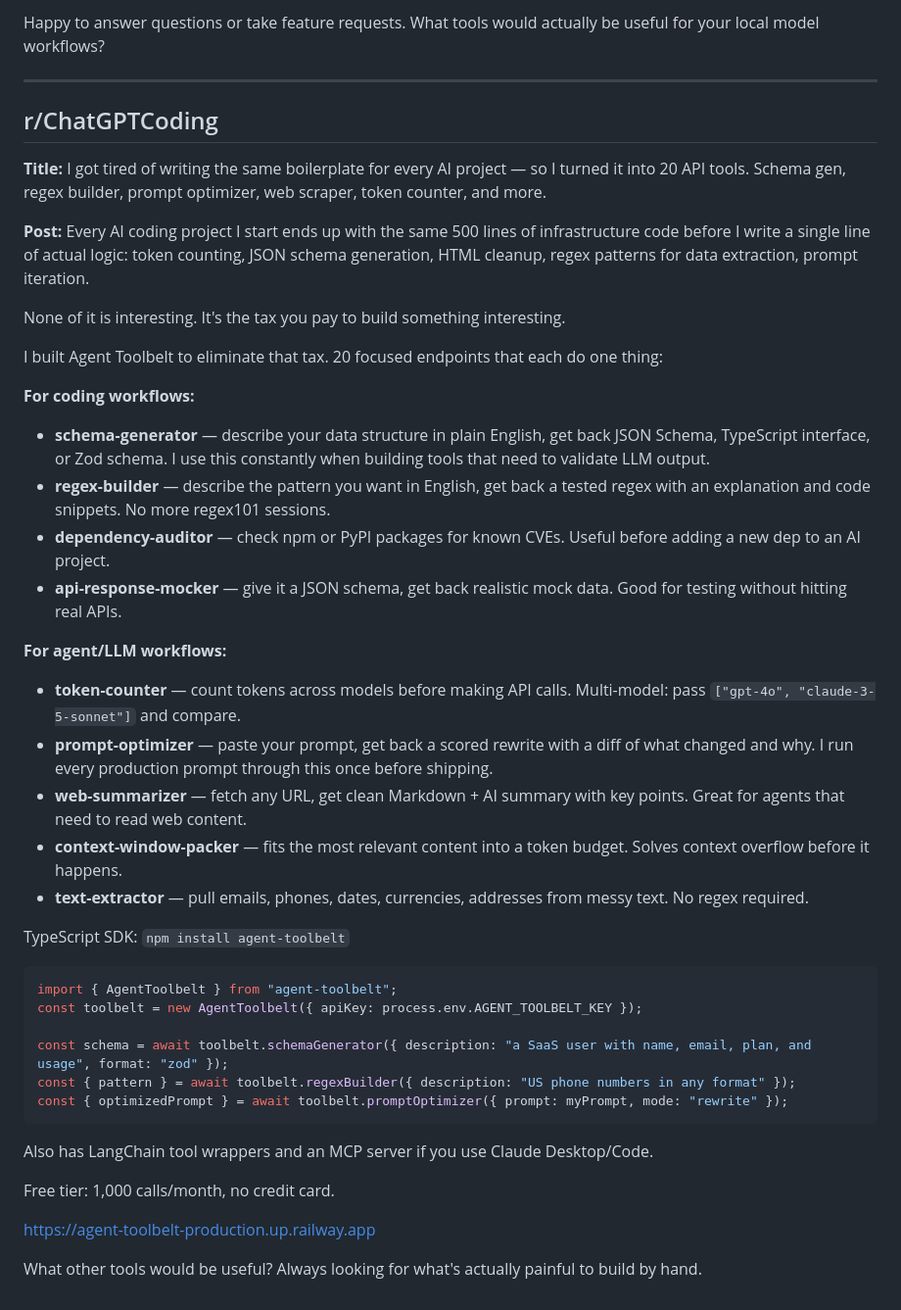
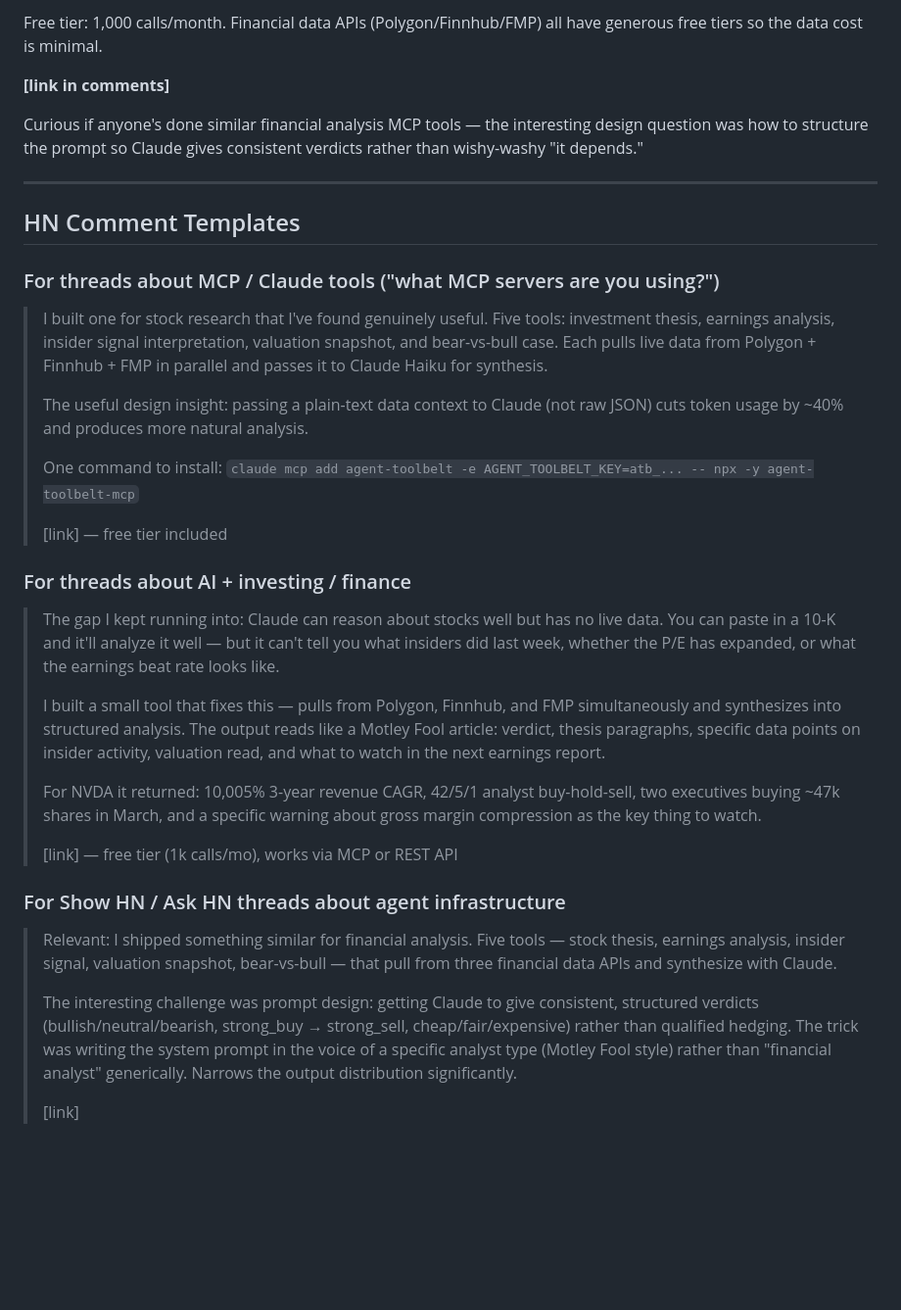
Before and after one commit to marras0914/agent-toolbelt, a Markdown page: blog/reddit-posts.md, the part around one of its changes. Shown at 98% size. Drawn GitHub-style; blank space fills up the shorter version.

````diff
--- a/blog/reddit-posts.md
+++ b/blog/reddit-posts.md
@@ -29,48 +157,38 @@ https://agent-toolbelt-production.up.railway.app
 
-Happy to answer questions or take feature requests. What tools would actually be useful for your local model workflows?
+Free tier: 1,000 calls/month. Financial data APIs (Polygon/Finnhub/FMP) all have generous free tiers so the data cost is minimal.
+
+**[link in comments]**
+
+Curious if anyone's done similar financial analysis MCP tools — the interesting design question was how to structure the prompt so Claude gives consistent verdicts rather than wishy-washy "it depends."
 
 ---
 
-## r/ChatGPTCoding
+## HN Comment Templates
 
-**Title:**
-I got tired of writing the same boilerplate for every AI project — so I turned it into 20 API tools. Schema gen, regex builder, prompt optimizer, web scraper, token counter, and more.
+### For threads about MCP / Claude tools ("what MCP servers are you using?")
 
-**Post:**
-Every AI coding project I start ends up with the same 500 lines of infrastructure code before I write a single line of actual logic: token counting, JSON schema generation, HTML cleanup, regex patterns for data extraction, prompt iteration.
+> I built one for stock research that I've found genuinely useful. Five tools: investment thesis, earnings analysis, insider signal interpretation, valuation snapshot, and bear-vs-bull case. Each pulls live data from Polygon + Finnhub + FMP in parallel and passes it to Claude Haiku for synthesis.
+>
+> The useful design insight: passing a plain-text data context to Claude (not raw JSON) cuts token usage by ~40% and produces more natural analysis.
+>
+> One command to install: `claude mcp add agent-toolbelt -e AGENT_TOOLBELT_KEY=atb_... -- npx -y agent-toolbelt-mcp`
+>
+> [link] — free tier included
 
-None of it is interesting. It's the tax you pay to build something interesting.
+### For threads about AI + investing / finance
 
-I built Agent Toolbelt to eliminate that tax. 20 focused endpoints that each do one thing:
+> The gap I kept running into: Claude can reason about stocks well but has no live data. You can paste in a 10-K and it'll analyze it well — but it can't tell you what insiders did last week, whether the P/E has expanded, or what the earnings beat rate looks like.
+>
+> I built a small tool that fixes this — pulls from Polygon, Finnhub, and FMP simultaneously and synthesizes into structured analysis. The output reads like a Motley Fool article: verdict, thesis paragraphs, specific data points on insider activity, valuation read, and what to watch in the next earnings report.
+>
+> For NVDA it returned: 10,005% 3-year revenue CAGR, 42/5/1 analyst buy-hold-sell, two executives buying ~47k shares in March, and a specific warning about gross margin compression as the key thing to watch.
+>
+> [link] — free tier (1k calls/mo), works via MCP or REST API
 
-**For coding workflows:**
-- **schema-generator** — describe your data structure in plain English, get back JSON Schema, TypeScript interface, or Zod schema. I use this constantly when building tools that need to validate LLM output.
-- **regex-builder** — describe the pattern you want in English, get back a tested regex with an explanation and code snippets. No more regex101 sessions.
-- **dependency-auditor** — check npm or PyPI packages for known CVEs. Useful before adding a new dep to an AI project.
-- **api-response-mocker** — give it a JSON schema, get back realistic mock data. Good for testing without hitting real APIs.
+### For Show HN / Ask HN threads about agent infrastructure
 
-**For agent/LLM workflows:**
-- **token-counter** — count tokens across models before making API calls. Multi-model: pass `["gpt-4o", "claude-3-5-sonnet"]` and compare.
-- **prompt-optimizer** — paste your prompt, get back a scored rewrite with a diff of what changed and why. I run every production prompt through this once before shipping.
-- **web-summarizer** — fetch any URL, get clean Markdown + AI summary with key points. Great for agents that need to read web content.
-- **context-window-packer** — fits the most relevant content into a token budget. Solves context overflow before it happens.
-- **text-extractor** — pull emails, phones, dates, currencies, addresses from messy text. No regex required.
-
-TypeScript SDK: `npm install agent-toolbelt`
-
-```typescript
-import { AgentToolbelt } from "agent-toolbelt";
-const toolbelt = new AgentToolbelt({ apiKey: process.env.AGENT_TOOLBELT_KEY });
-
-const schema = await toolbelt.schemaGenerator({ description: "a SaaS user with name, email, plan, and usage", format: "zod" });
-const { pattern } = await toolbelt.regexBuilder({ description: "US phone numbers in any format" });
-const { optimizedPrompt } = await toolbelt.promptOptimizer({ prompt: myPrompt, mode: "rewrite" });
-```
-
-Also has LangChain tool wrappers and an MCP server if you use Claude Desktop/Code.
-
-Free tier: 1,000 calls/month, no credit card.
-
-https://agent-toolbelt-production.up.railway.app
-
-What other tools would be useful? Always looking for what's actually painful to build by hand.
+> Relevant: I shipped something similar for financial analysis. Five tools — stock thesis, earnings analysis, insider signal, valuation snapshot, bear-vs-bull — that pull from three financial data APIs and synthesize with Claude.
+>
+> The interesting challenge was prompt design: getting Claude to give consistent, structured verdicts (bullish/neutral/bearish, strong_buy → strong_sell, cheap/fair/expensive) rather than qualified hedging. The trick was writing the system prompt in the voice of a specific analyst type (Motley Fool style) rather than "financial analyst" generically. Narrows the output distribution significantly.
+>
+> [link]
````
Also changed, not shown: other parts of blog/reddit-posts.md (+141 -13 lines).
